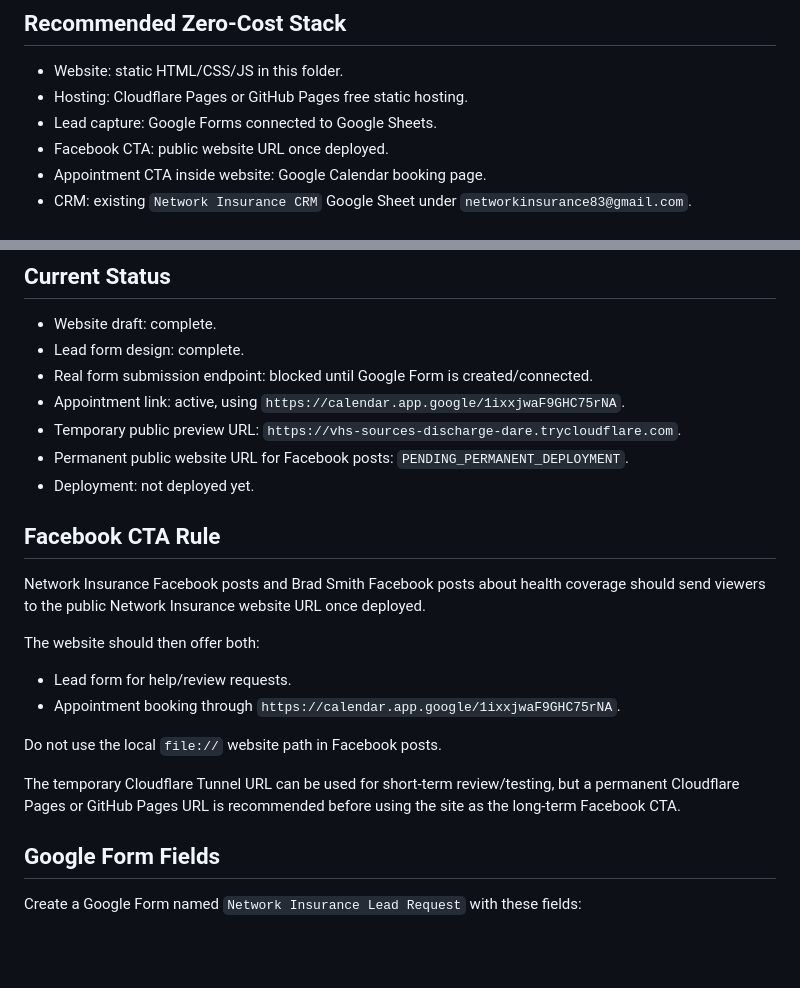
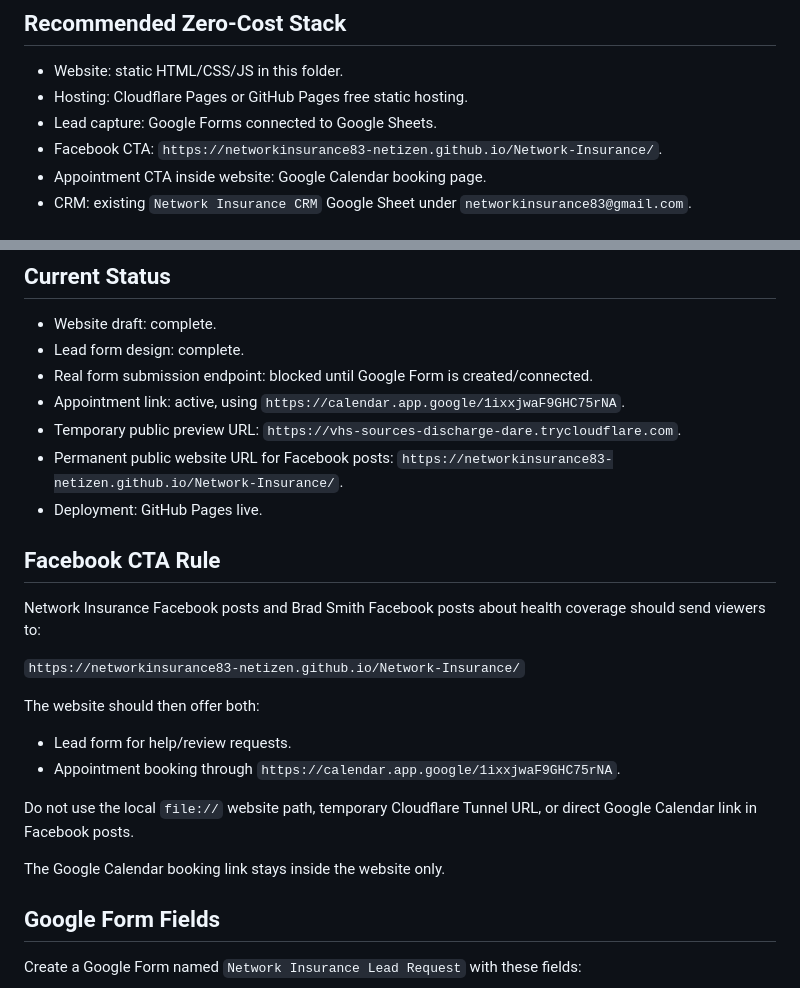
Before and after one commit to networkinsurance83-netizen/Network-Insurance, a Markdown page: README.md, 2 parts joined by grey strips. Rendered like a GitHub page; blank space fills up the shorter version.

Commit message:
Update Facebook website CTA in README.md

```diff
--- a/README.md
+++ b/README.md
@@ -11,7 +11,7 @@ Create a low-cost lead funnel for Network Insurance that can be used from Facebo
 - Website: static HTML/CSS/JS in this folder.
 - Hosting: Cloudflare Pages or GitHub Pages free static hosting.
 - Lead capture: Google Forms connected to Google Sheets.
-- Facebook CTA: public website URL once deployed.
+- Facebook CTA: `https://networkinsurance83-netizen.github.io/Network-Insurance/`.
 - Appointment CTA inside website: Google Calendar booking page.
 - CRM: existing `Network Insurance CRM` Google Sheet under `networkinsurance83@gmail.com`.
 
@@ -41,21 +41,23 @@ The website uses the Network Insurance logo as its color base:
 - Real form submission endpoint: blocked until Google Form is created/connected.
 - Appointment link: active, using `https://calendar.app.google/1ixxjwaF9GHC75rNA`.
 - Temporary public preview URL: `https://vhs-sources-discharge-dare.trycloudflare.com`.
-- Permanent public website URL for Facebook posts: `PENDING_PERMANENT_DEPLOYMENT`.
-- Deployment: not deployed yet.
+- Permanent public website URL for Facebook posts: `https://networkinsurance83-netizen.github.io/Network-Insurance/`.
+- Deployment: GitHub Pages live.
 
 ## Facebook CTA Rule
 
-Network Insurance Facebook posts and Brad Smith Facebook posts about health coverage should send viewers to the public Network Insurance website URL once deployed.
+Network Insurance Facebook posts and Brad Smith Facebook posts about health coverage should send viewers to:
+
+`https://networkinsurance83-netizen.github.io/Network-Insurance/`
 
 The website should then offer both:
 
 - Lead form for help/review requests.
 - Appointment booking through `https://calendar.app.google/1ixxjwaF9GHC75rNA`.
 
-Do not use the local `file://` website path in Facebook posts.
+Do not use the local `file://` website path, temporary Cloudflare Tunnel URL, or direct Google Calendar link in Facebook posts.
 
-The temporary Cloudflare Tunnel URL can be used for short-term review/testing, but a permanent Cloudflare Pages or GitHub Pages URL is recommended before using the site as the long-term Facebook CTA.
+The Google Calendar booking link stays inside the website only.
 
 ## Google Form Fields
 
```
